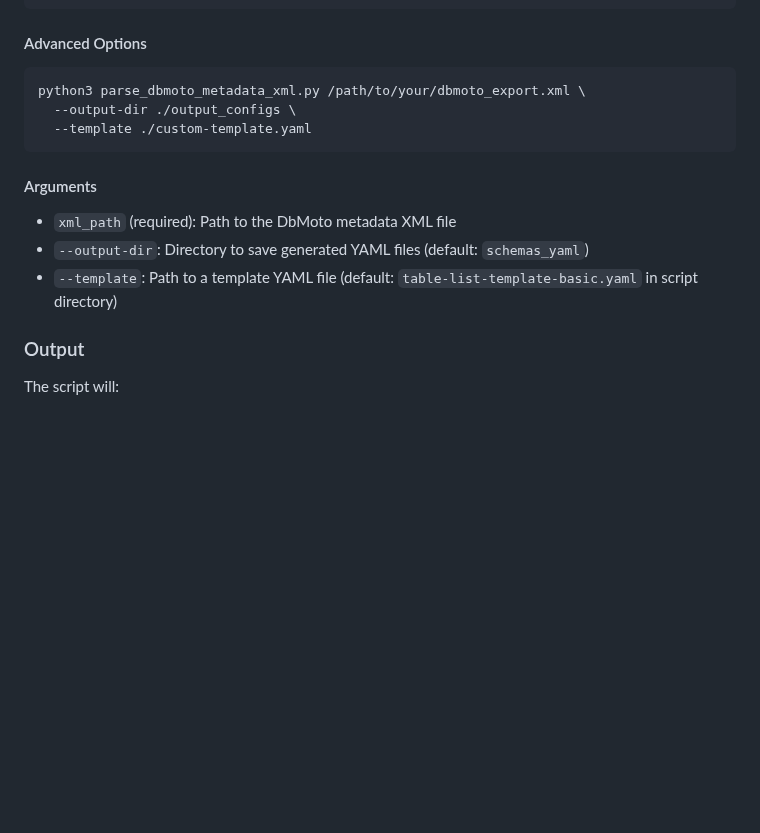
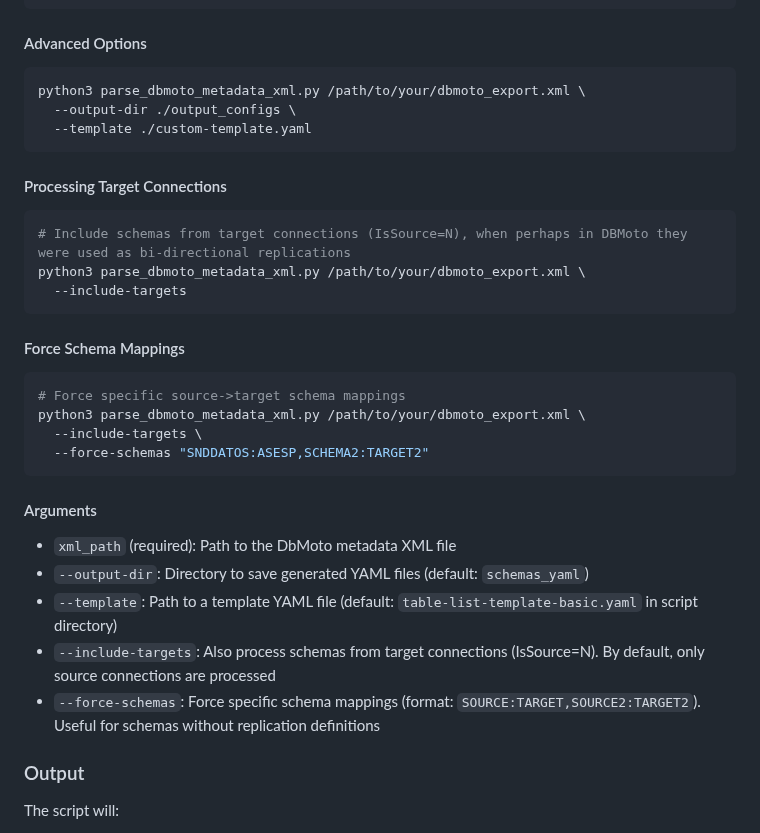
Before and after one commit to molo17inc/gluesync-bootstrapper, a Markdown page: README.md, the part around the change. Rendered like a GitHub page; blank space fills up the shorter version.

````diff
--- a/README.md
+++ b/README.md
@@ -504,10 +504,27 @@ python3 parse_dbmoto_metadata_xml.py /path/to/your/dbmoto_export.xml \
   --template ./custom-template.yaml
 ```
 
+#### Processing Target Connections
+```bash
+# Include schemas from target connections (IsSource=N), when perhaps in DBMoto they were used as bi-directional replications
+python3 parse_dbmoto_metadata_xml.py /path/to/your/dbmoto_export.xml \
+  --include-targets
+```
+
+#### Force Schema Mappings
+```bash
+# Force specific source->target schema mappings
+python3 parse_dbmoto_metadata_xml.py /path/to/your/dbmoto_export.xml \
+  --include-targets \
+  --force-schemas "SNDDATOS:ASESP,SCHEMA2:TARGET2"
+```
+
 #### Arguments
 - `xml_path` (required): Path to the DbMoto metadata XML file
 - `--output-dir`: Directory to save generated YAML files (default: `schemas_yaml`)
 - `--template`: Path to a template YAML file (default: `table-list-template-basic.yaml` in script directory)
+- `--include-targets`: Also process schemas from target connections (IsSource=N). By default, only source connections are processed
+- `--force-schemas`: Force specific schema mappings (format: `SOURCE:TARGET,SOURCE2:TARGET2`). Useful for schemas without replication definitions
 
 ### Output
 The script will:
````
